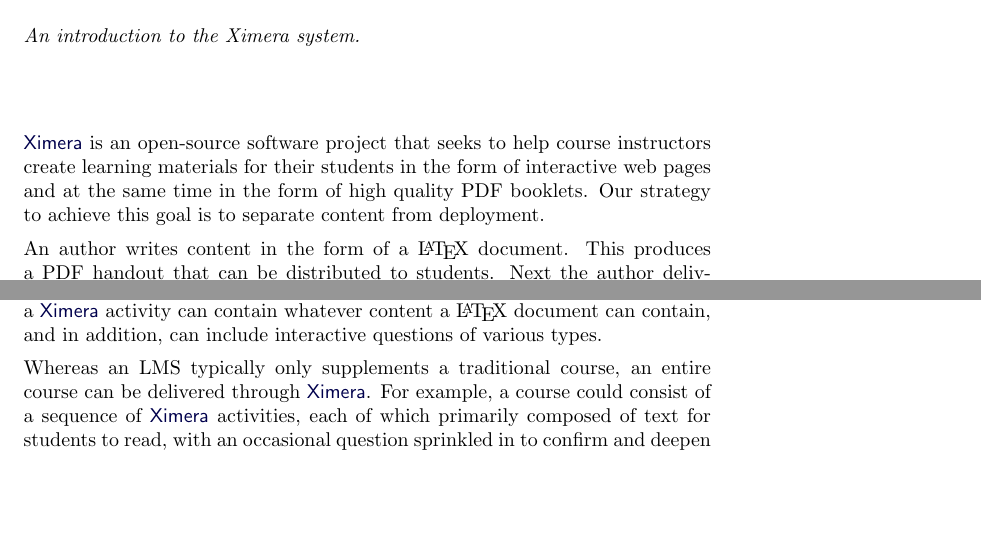
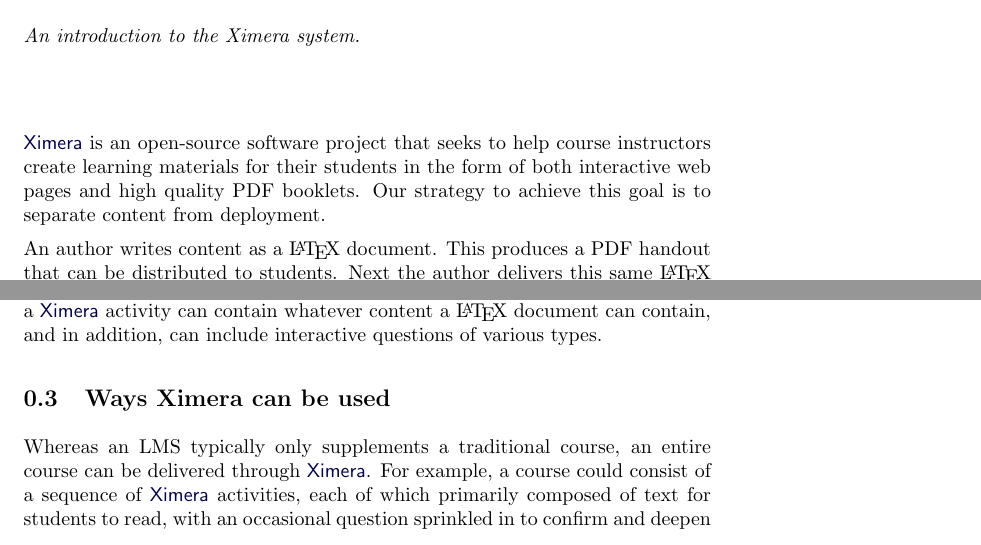
Before and after one commit to slcmalec/gettingStarted, a LaTeX document (whatIsXimera/whatIsXimera.tex): two parts of pages 1 and 2 of 3, joined at a grey line, cut so that both start at the same text, the shorter picture padded with empty space. Compiled offline with pdfLaTeX.

Commit message:
improved prose

```diff
--- a/whatIsXimera/whatIsXimera.tex
+++ b/whatIsXimera/whatIsXimera.tex
@@ -9,13 +9,12 @@
 \href{http://ximera.osu.edu}{\sf Ximera}
 is an open-source software project that
 seeks to help course instructors create learning materials
-for their students in the form of interactive
-web pages and at the same time in the form
-of high quality PDF booklets.
+for their students in the form of both interactive
+web pages and high quality PDF booklets.
 Our strategy to achieve this goal is to separate
 content from deployment.
 
-An author writes content in the form of a \LaTeX\ document.
+An author writes content as a \LaTeX\ document.
 This produces a PDF handout that can be distributed to students.
 Next the author delivers this same \LaTeX\ file to
 \href{http://github.com}{\tt github.com},
@@ -92,6 +91,7 @@
 can contain, and in addition, can include interactive questions
 of various types.
 
+\subsection{Ways Ximera can be used}
 Whereas an LMS typically only supplements a traditional course,
 an entire course can be delivered through
 \href{http://ximera.osu.edu}{\sf Ximera}.
```
Also changed, not shown: whatIsXimera/whatIsXimera.tex (4 more changed lines).
